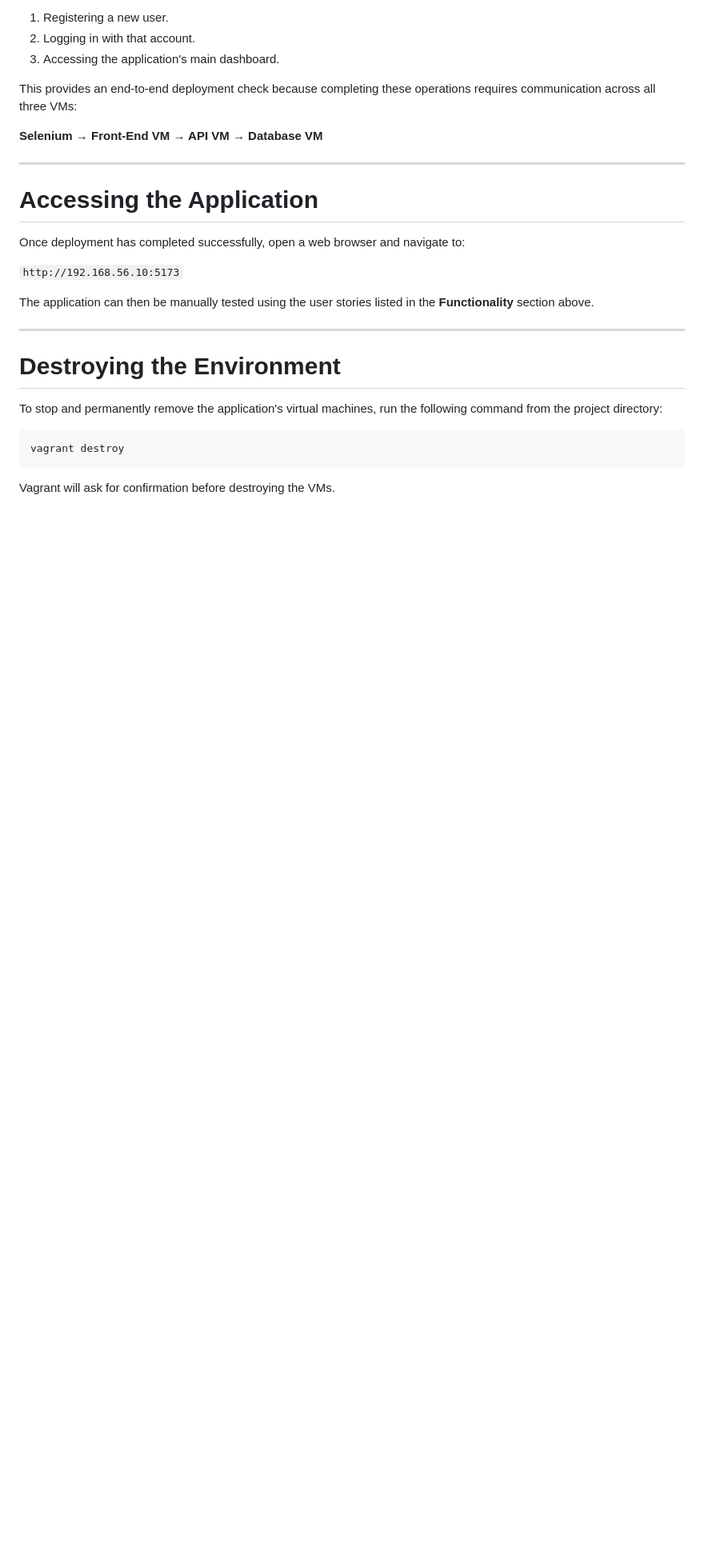
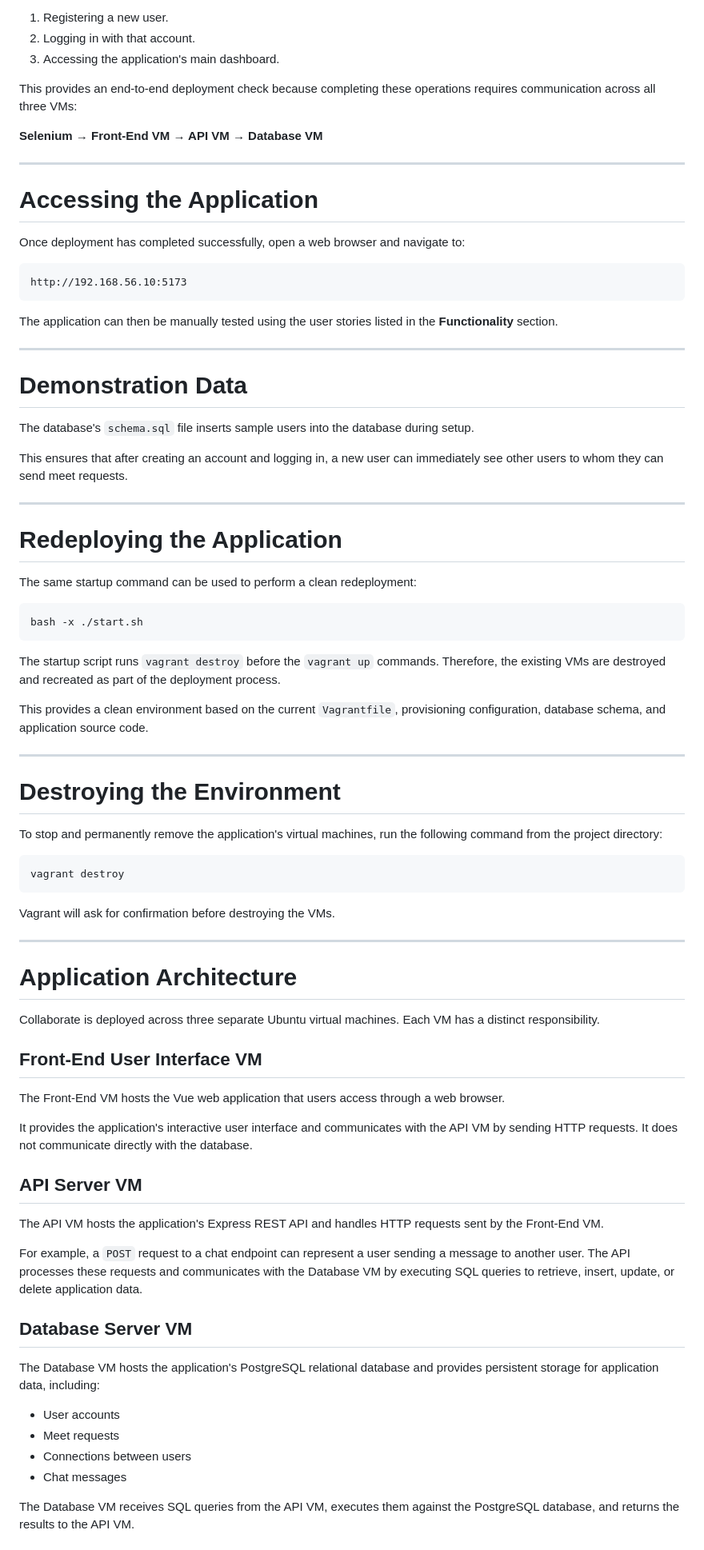
Before and after one commit to ethan-santiago-james/COSC349_Assignment_One, a Markdown page: README.md, the part around one of its changes. Shown at 80% size. GitHub-like rendering; blank space fills up the shorter version.

````diff
--- a/README.md
+++ b/README.md
@@ -208,9 +170,33 @@ This provides an end-to-end deployment check because completing these operations
 
 Once deployment has completed successfully, open a web browser and navigate to:
 
-`http://192.168.56.10:5173`
+```text
+http://192.168.56.10:5173
+```
 
-The application can then be manually tested using the user stories listed in the **Functionality** section above.
+The application can then be manually tested using the user stories listed in the **Functionality** section.
+
+---
+
+# Demonstration Data
+
+The database's `schema.sql` file inserts sample users into the database during setup.
+
+This ensures that after creating an account and logging in, a new user can immediately see other users to whom they can send meet requests.
+
+---
+
+# Redeploying the Application
+
+The same startup command can be used to perform a clean redeployment:
+
+```bash
+bash -x ./start.sh
+```
+
+The startup script runs `vagrant destroy` before the `vagrant up` commands. Therefore, the existing VMs are destroyed and recreated as part of the deployment process.
+
+This provides a clean environment based on the current `Vagrantfile`, provisioning configuration, database schema, and application source code.
 
 ---
 
@@ -223,3 +209,33 @@ vagrant destroy
 ```
 
 Vagrant will ask for confirmation before destroying the VMs.
+
+---
+
+# Application Architecture
+
+Collaborate is deployed across three separate Ubuntu virtual machines. Each VM has a distinct responsibility.
+
+## Front-End User Interface VM
+
+The Front-End VM hosts the Vue web application that users access through a web browser.
+
+It provides the application's interactive user interface and communicates with the API VM by sending HTTP requests. It does not communicate directly with the database.
+
+## API Server VM
+
+The API VM hosts the application's Express REST API and handles HTTP requests sent by the Front-End VM.
+
+For example, a `POST` request to a chat endpoint can represent a user sending a message to another user. The API processes these requests and communicates with the Database VM by executing SQL queries to retrieve, insert, update, or delete application data.
+
+## Database Server VM
+
+The Database VM hosts the application's PostgreSQL relational database and provides persistent storage for application data, including:
+
+* User accounts
+* Meet requests
+* Connections between users
+* Chat messages
+
+The Database VM receives SQL queries from the API VM, executes them against the PostgreSQL database, and returns the results to the API VM.
+
````
Also changed, not shown: other parts of README.md (+155 -118 lines).
